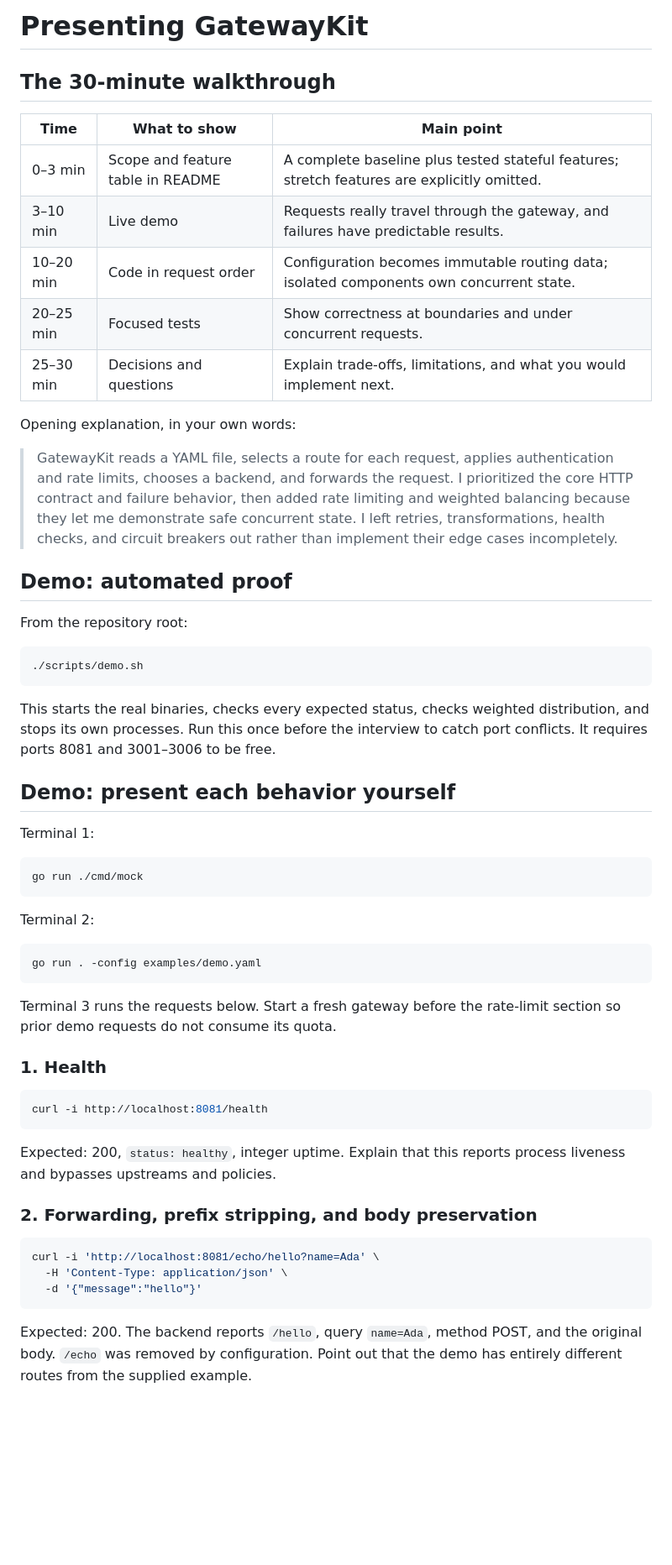
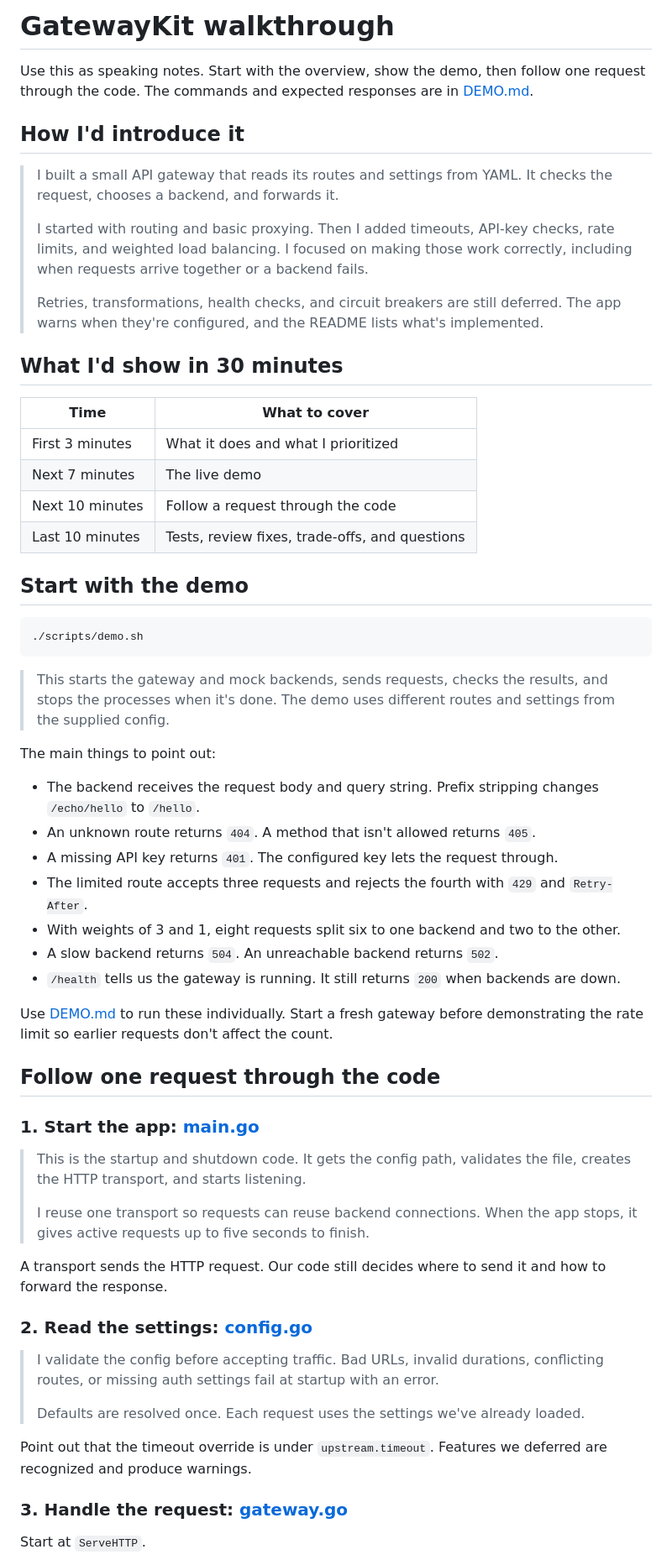
Before and after one commit to Ary770/gatewaykit, a Markdown page: WALKTHROUGH.md, the part around one of its changes. Shown at 84% size. Rendered like a GitHub page; blank space fills up the shorter version.

Commit message:
PATCH: Simplify presentation notes and separate demo commands

````diff
--- a/WALKTHROUGH.md
+++ b/WALKTHROUGH.md
@@ -1,60 +1,63 @@
-# Presenting GatewayKit
+# GatewayKit walkthrough
 
-## The 30-minute walkthrough
+Use this as speaking notes. Start with the overview, show the demo, then follow one request through the code. The commands and expected responses are in [DEMO.md](DEMO.md).
 
-| Time | What to show | Main point |
-|---|---|---|
-| 0–3 min | Scope and feature table in README | A complete baseline plus tested stateful features; stretch features are explicitly omitted. |
-| 3–10 min | Live demo | Requests really travel through the gateway, and failures have predictable results. |
-| 10–20 min | Code in request order | Configuration becomes immutable routing data; isolated components own concurrent state. |
-| 20–25 min | Focused tests | Show correctness at boundaries and under concurrent requests. |
-| 25–30 min | Decisions and questions | Explain trade-offs, limitations, and what you would implement next. |
+## How I'd introduce it
 
-Opening explanation, in your own words:
+> I built a small API gateway that reads its routes and settings from YAML. It checks the request, chooses a backend, and forwards it.
+>
+> I started with routing and basic proxying. Then I added timeouts, API-key checks, rate limits, and weighted load balancing. I focused on making those work correctly, including when requests arrive together or a backend fails.
+>
+> Retries, transformations, health checks, and circuit breakers are still deferred. The app warns when they're configured, and the README lists what's implemented.
 
-> GatewayKit reads a YAML file, selects a route for each request, applies authentication and rate limits, chooses a backend, and forwards the request. I prioritized the core HTTP contract and failure behavior, then added rate limiting and weighted balancing because they let me demonstrate safe concurrent state. I left retries, transformations, health checks, and circuit breakers out rather than implement their edge cases incompletely.
+## What I'd show in 30 minutes
 
-## Demo: automated proof
+| Time | What to cover |
+|---|---|
+| First 3 minutes | What it does and what I prioritized |
+| Next 7 minutes | The live demo |
+| Next 10 minutes | Follow a request through the code |
+| Last 10 minutes | Tests, review fixes, trade-offs, and questions |
 
-From the repository root:
+## Start with the demo
 
 ```sh
 ./scripts/demo.sh
 ```
 
-This starts the real binaries, checks every expected status, checks weighted distribution, and stops its own processes. Run this once before the interview to catch port conflicts. It requires ports 8081 and 3001–3006 to be free.
+> This starts the gateway and mock backends, sends requests, checks the results, and stops the processes when it's done. The demo uses different routes and settings from the supplied config.
 
-## Demo: present each behavior yourself
+The main things to point out:
 
-Terminal 1:
+- The backend receives the request body and query string. Prefix stripping changes `/echo/hello` to `/hello`.
+- An unknown route returns `404`. A method that isn't allowed returns `405`.
+- A missing API key returns `401`. The configured key lets the request through.
+- The limited route accepts three requests and rejects the fourth with `429` and `Retry-After`.
+- With weights of 3 and 1, eight requests split six to one backend and two to the other.
+- A slow backend returns `504`. An unreachable backend returns `502`.
+- `/health` tells us the gateway is running. It still returns `200` when backends are down.
 
-```sh
-go run ./cmd/mock
-```
+Use [DEMO.md](DEMO.md) to run these individually. Start a fresh gateway before demonstrating the rate limit so earlier requests don't affect the count.
 
-Terminal 2:
+## Follow one request through the code
 
-```sh
-go run . -config examples/demo.yaml
-```
+### 1. Start the app: [main.go](main.go)
 
-Terminal 3 runs the requests below. Start a fresh gateway before the rate-limit section so prior demo requests do not consume its quota.
+> This is the startup and shutdown code. It gets the config path, validates the file, creates the HTTP transport, and starts listening.
+>
+> I reuse one transport so requests can reuse backend connections. When the app stops, it gives active requests up to five seconds to finish.
 
-### 1. Health
+A transport sends the HTTP request. Our code still decides where to send it and how to forward the response.
 
-```sh
-curl -i http://localhost:8081/health
-```
+### 2. Read the settings: [config.go](config.go)
 
-Expected: 200, `status: healthy`, integer uptime. Explain that this reports process liveness and bypasses upstreams and policies.
+> I validate the config before accepting traffic. Bad URLs, invalid durations, conflicting routes, or missing auth settings fail at startup with an error.
+>
+> Defaults are resolved once. Each request uses the settings we've already loaded.
 
-### 2. Forwarding, prefix stripping, and body preservation
+Point out that the timeout override is under `upstream.timeout`. Features we deferred are recognized and produce warnings.
 
-```sh
-curl -i 'http://localhost:8081/echo/hello?name=Ada' \
-  -H 'Content-Type: application/json' \
-  -d '{"message":"hello"}'
-```
+### 3. Handle the request: [gateway.go](gateway.go)
 
-Expected: 200. The backend reports `/hello`, query `name=Ada`, method POST, and the original body. `/echo` was removed by configuration. Point out that the demo has entirely different routes from the supplied example.
+Start at `ServeHTTP`.
 
````
Also changed, not shown: other parts of WALKTHROUGH.md (+59 -116 lines), DEMO.md (added, +111 -0 lines).
